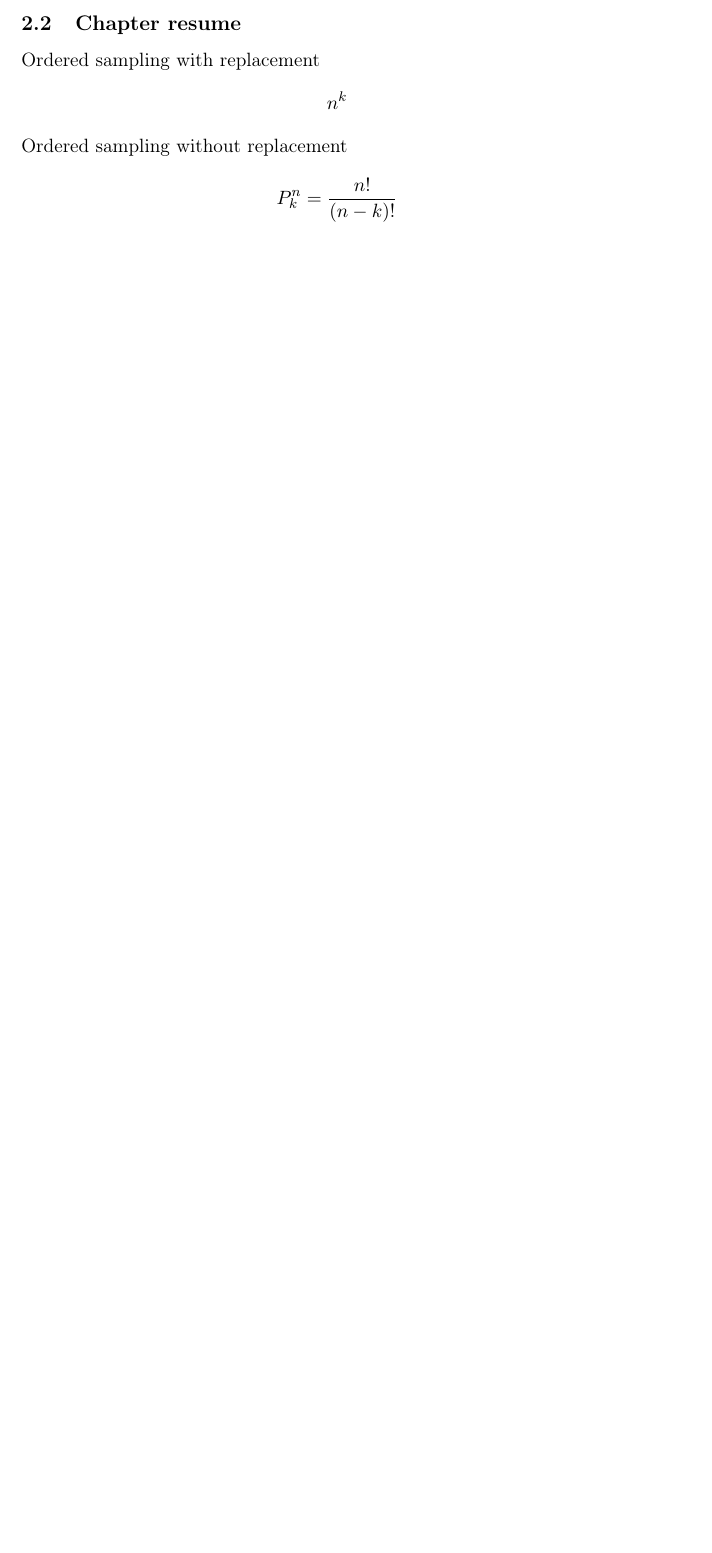
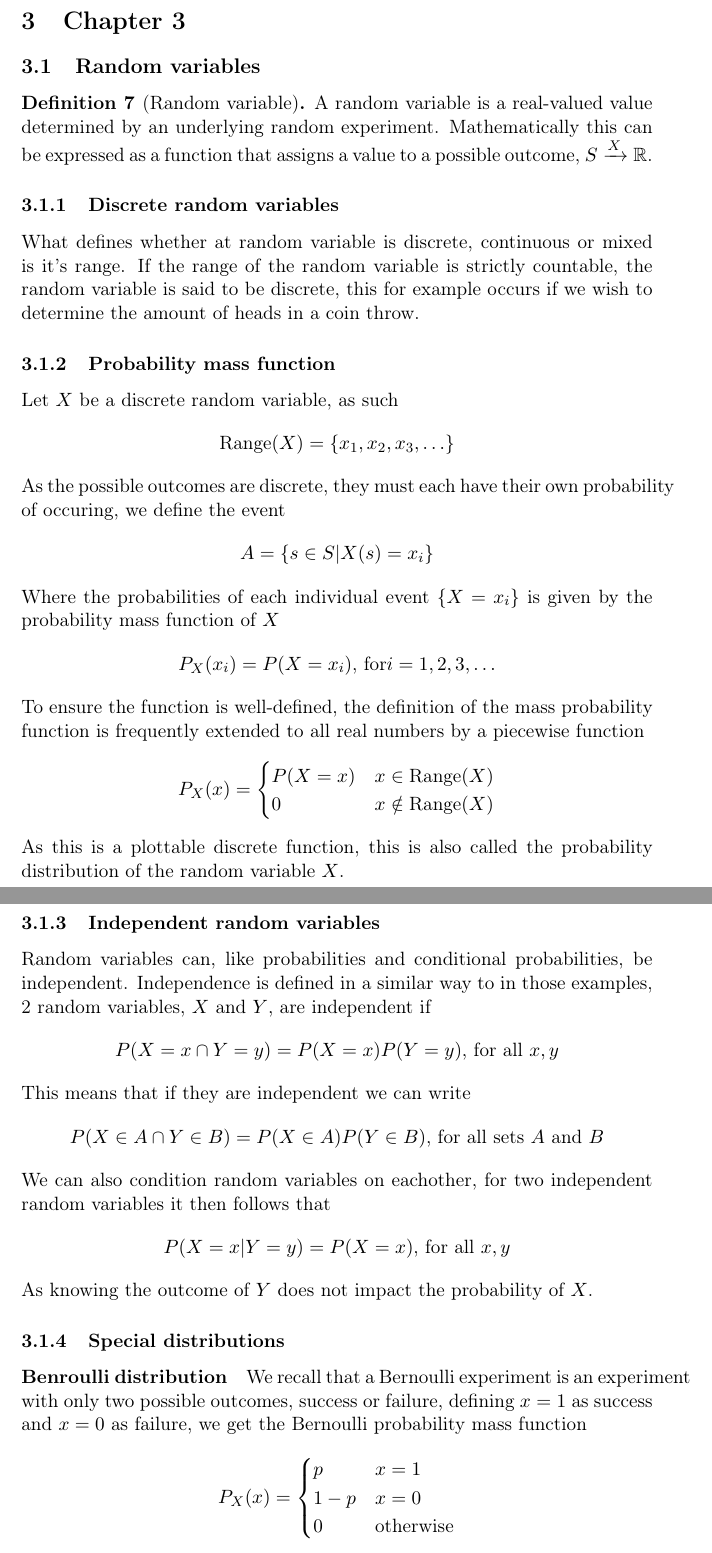
Before and after one commit to oliverbager/stats, a LaTeX document (master.tex, which reads ch2.tex, ch3.tex): part of page 22 of 51 before the commit and two parts of pages 25 and 26 of 57 after it, the two joined at a grey line, cut so that both start at the same text, the shorter picture padded with empty space. The pictures show the PDF file master.pdf that the author committed with the source.

Commit message:
july 22nd

```diff
--- a/ch2.tex
+++ b/ch2.tex
@@ -16,7 +16,7 @@ For counting problems, some general terminology is relevant:
     \item[-] Ordered means that the order at which elements are written matters, $\{a_{1},a_{2},a_{3}\}\neq \{a_{3},a_{1},a_{2}\}$.
     \item[-] Unordered means that the order at which elements are written does not matter, $\{a_{1},a_{2},a_{3}\}=\{a_{3},a_{1},a_{2}\}$.
 \end{itemize}
-\subsubsection{Ordered sampling with replacement}
+\subsubsection{Ordered with replacement}
 Suppose we have a set consisting of $n$ elements and we wish to draw $k$ samples from the set, for example, say $A=\{1,2,3\}$ where we wish to sample $k=2$, we then get 9 different possibilities
 \[
     (1,1),(1,2),(1,3),(2,1),(2,2),(2,3),(3,1),(3,2),(3,3)
@@ -31,7 +31,7 @@ Meaning that we can determine the total amount of possibilities as
 \[
     n\times n\times\ldots\times n=n^{k}
 \]
-\subsubsection{Ordered sampling without replacement (Permutations)}
+\subsubsection{Ordered without replacement (Permutations)}
 As opposed to the previous circumstance, a element is now removed every time we draw, resulting in there being one less options every time we move to the next position, as such, using the same example with $A$ and $k=2$ we get
 \[
     (1,2),(1,3),(2,1),(2,3),(3,1),(3,2)
@@ -68,7 +68,7 @@ As such the factorial operator simply denotes the total number of permutations o
 \end{align*}
   As multiplying by $(n-k)!$ in the numerator results in the sequence ``finishing'' and being equal to $n!$.
 \end{proof}
-\subsubsection{Unordered sampling without replacement (Combinations)}
+\subsubsection{Unordered without replacement (Combinations)}
 We now wish to determine the amount of possible lists when we sample $k$ elements from an $n$-element set. This means that we want to determine the amount of possible $k$-element subsets of the $n$-element set. Using the same example as before with $A$ and $k=2$ we get 3 different combinations
 \[
     (1,2),(1,3),(2,3)
@@ -201,0 +208,2 @@ In Bernoulli trials the probability of success if usually denoted by $p$ and the
+          \begin{pmatrix}n\\k_{1}\end{pmatrix}\begin{pmatrix}n-k_{1}\\k_{2}\end{pmatrix}\ldots\begin{pmatrix}n-k_{1}-\ldots-k_{r-1}\\k_{r}\end{pmatrix}=\frac{n!}{k_{1}!(n-k_{1})!}\cdot\frac{(n-k_{1})!}{k_{2}!(n-k_{1}-k_{2})!} \\
+          \ldots\frac{(n-k_{1}-\ldots-k_{r-1})!}{k_{r}!(n-k_{1}-\ldots-k_{r-1}-k_{r})!}=\frac{n!}{k_{1}k_{2}!\ldots k_{r}!}
@@ -224,19 +237,3 @@ Constructing these vectors a pattern emerges, that is $\sum_{i=1}^{3}x_{i}=2$, a
       n_{\text{solutions}}=\begin{pmatrix}k+n-1\\k\end{pmatrix}=\begin{pmatrix}k+n-1\\n-1\end{pmatrix}
   \]
 \end{proof}
-\subsection{Chapter resume}
-  Ordered sampling with replacement
-  \[
-      n^{k}
-  \]
-  Ordered sampling without replacement
-  \[
-      P_{k}^{n}=\frac{n!}{(n-k)!}
-  \]
-  Unordered sampling without replacement
-  \[
-      \begin{pmatrix}n\\k\end{pmatrix}=\frac{n!}{k!(n-k)!}
-  \]
-  Unorderered sampling with replacement
-  \[
-      \begin{pmatrix}k+n-1\\k\end{pmatrix}=\begin{pmatrix}k+n-1\\n-1\end{pmatrix}
--- /dev/null
+++ b/ch3.tex
@@ -0,0 +1,61 @@
+\section{Chapter 3}
+\subsection{Random variables}
+\begin{definition}[Random variable]
+    A random variable is a real-valued value determined by an underlying random experiment. Mathematically this can be expressed as a function that assigns a value to a possible outcome, $S\xrightarrow{X} \mathbb{R}$.
+\end{definition}
+\subsubsection{Discrete random variables}
+What defines whether at random variable is discrete, continuous or mixed is it's range. If the range of the random variable is strictly countable, the random variable is said to be discrete, this for example occurs if we wish to determine the amount of heads in a coin throw.
+
+\subsubsection{Probability mass function}
+Let $X$ be a discrete random variable, as such
+\[
+    \text{Range}(X)=\{x_{1},x_{2},x_{3},\ldots\}
+\]
+As the possible outcomes are discrete, they must each have their own probability of occuring, we define the event
+\[
+    A=\{s\in S|X(s)=x_{i}\}
+\]
+Where the probabilities of each individual event $\{X=x_{i}\}$ is given by the probability mass function of $X$
+\[
+    P_{X}(x_{i})=P(X=x_{i})\text{, for} i=1,2,3,\ldots
+\]
+To ensure the function is well-defined, the definition of the mass probability function is frequently extended to all real numbers by a piecewise function
+\[
+    P_{X}(x)=\begin{cases}P(X=x) & x\in \text{Range}(X) \\ 0 & x\notin \text{Range}(X)\end{cases}
+\]
+As this is a plottable discrete function, this is also called the probability distribution of the random variable $X$.
+
+\subsubsection{Independent random variables}
+Random variables can, like probabilities and conditional probabilities, be independent. Independence is defined in a similar way to in those examples, 2 random variables, $X$ and $Y$, are independent if
+\[
+    P(X=x\cap Y=y)=P(X=x)P(Y=y) \text{, for all } x,y
+\]
+This means that if they are independent we can write
+\[
+    P(X\in A\cap Y\in B)=P(X\in A)P(Y\in B)\text{, for all sets } A \text{ and } B
+\]
+We can also condition random variables on eachother, for two independent random variables it then follows that
+\[
+    P(X=x|Y=y)=P(X=x)\text{, for all } x,y
+\]
+As knowing the outcome of $Y$ does not impact the probability of $X$.
+
+\subsubsection{Special distributions}
+\paragraph{Benroulli distribution}
+We recall that a Bernoulli experiment is an experiment with only two possible outcomes, success or failure, defining $x=1$ as success and $x=0$ as failure, we get the Bernoulli probability mass function
+\[
+    P_{X}(x)=\begin{cases}p & x=1 \\ 1-p & x=0 \\ 0 & \text{otherwise}\end{cases}
+\]
+\paragraph{Geometric distribution}
+For a geometric experiment, that being a Bernoulli experiment where we repeat the experiment until one of the two outcomes is observed has the probability $P(A)=p(1-p)^{k-1}$, where $p$ is the probability of observing what we want, as such the probability mass function is given by
+\[
+    P_{X}(x)=\begin{cases}p(1-p)^{k-1} & k\in \mathbb{N} \\ 0 & \text{otherwise}\end{cases}
+\]
+\paragraph{Binomial distribution}
+We recall that the binomial theorem states that
+\[
+    P(k)=\begin{pmatrix}n\\k\end{pmatrix}p^{k}(1-p)^{n-k}
+\]
+As such the probability mass function is given by
+\[
+    P_{X}(k)=\begin{cases}\begin{pmatrix}n\\k\end{pmatrix}p^{k}(1-p)^{n-k} & k\in\{0,1,2,\ldots,n\} \\ 0 & \text{otherwise}\end{cases}
@@ -0,0 +68,26 @@
+\begin{itemize}
+    \item[-] $B$ is the event that $m-1$ heads are observed in the first $k-1$ tosses.
+    \item[-] $C$ is the event that heads is observed in the $k$th toss.
+\end{itemize}
+As these two events are independent (seperate coin tosses), we have that
+\[
+    P(A)=P(B\cap C)=P(B)P(C)
+\]
+We can determine these probabilities. $B$ is given by a binomial distribution whilst $C$ is a constant value, as such we write that
+\begin{align*}
+    P(B)&=\begin{pmatrix}k-1\\m-1\end{pmatrix}p^{m-1}(1-p)^{(k-1)-(m-1)} \\
+        &=\begin{pmatrix}k-1\\m-1\end{pmatrix}p^{m-1}(1-p)^{k-m} \\
+    P(C)&=p
+\end{align*}
+Since $A$ is given by the product of these, we multiply them together whereby we get
+\begin{align*}
+    P(A)&=P(B)P(C) \\
+        &=\begin{pmatrix}k-1\\m-1\end{pmatrix}p^{m-1}(1-p)^{k-m}p \\
+        &=\begin{pmatrix}k-1\\m-1\end{pmatrix}p^{m}(1-p)^{k-m}
+\end{align*}
+Whereby we can write the probability mass function for the Pascal distribution as
+\[
+    P_{X}(k)=\begin{cases}\begin{pmatrix}k-1\\m-1\end{pmatrix}p^{m}(1-p)^{k-m} & k\in\{m,m+1,m+2,\ldots\} \\ 0 & \text{otherwise}\end{cases}
+\]
+\paragraph{Hypergeometric distribution}
+\paragraph{Poisson distribution}
```
Also changed, not shown: ch1.tex (+4 -5 lines), chprblms.tex (+2 -0 lines), master.tex (+3 -0 lines), master.pdf, ch2.tex (22 more changed lines), ch3.tex (6 more changed lines).
